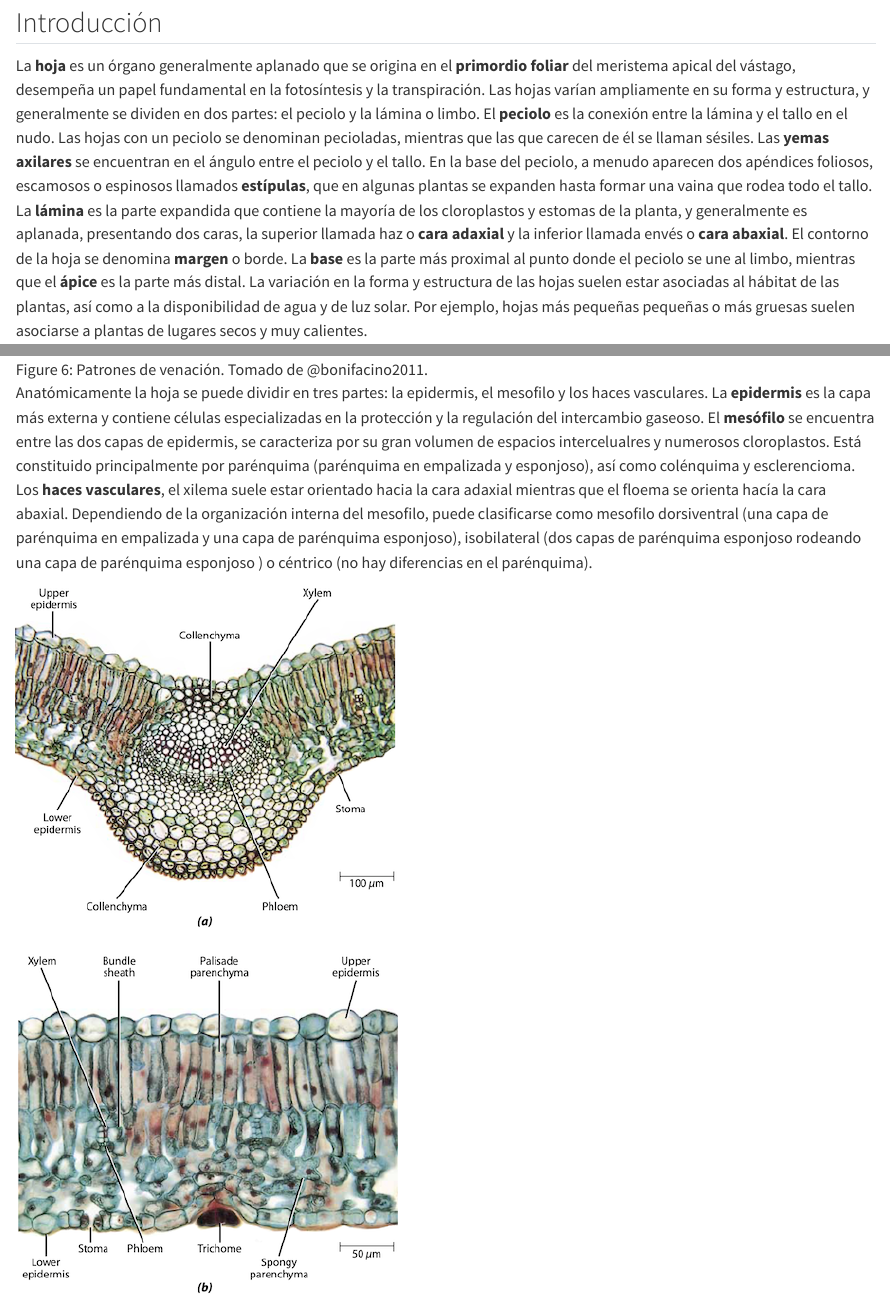
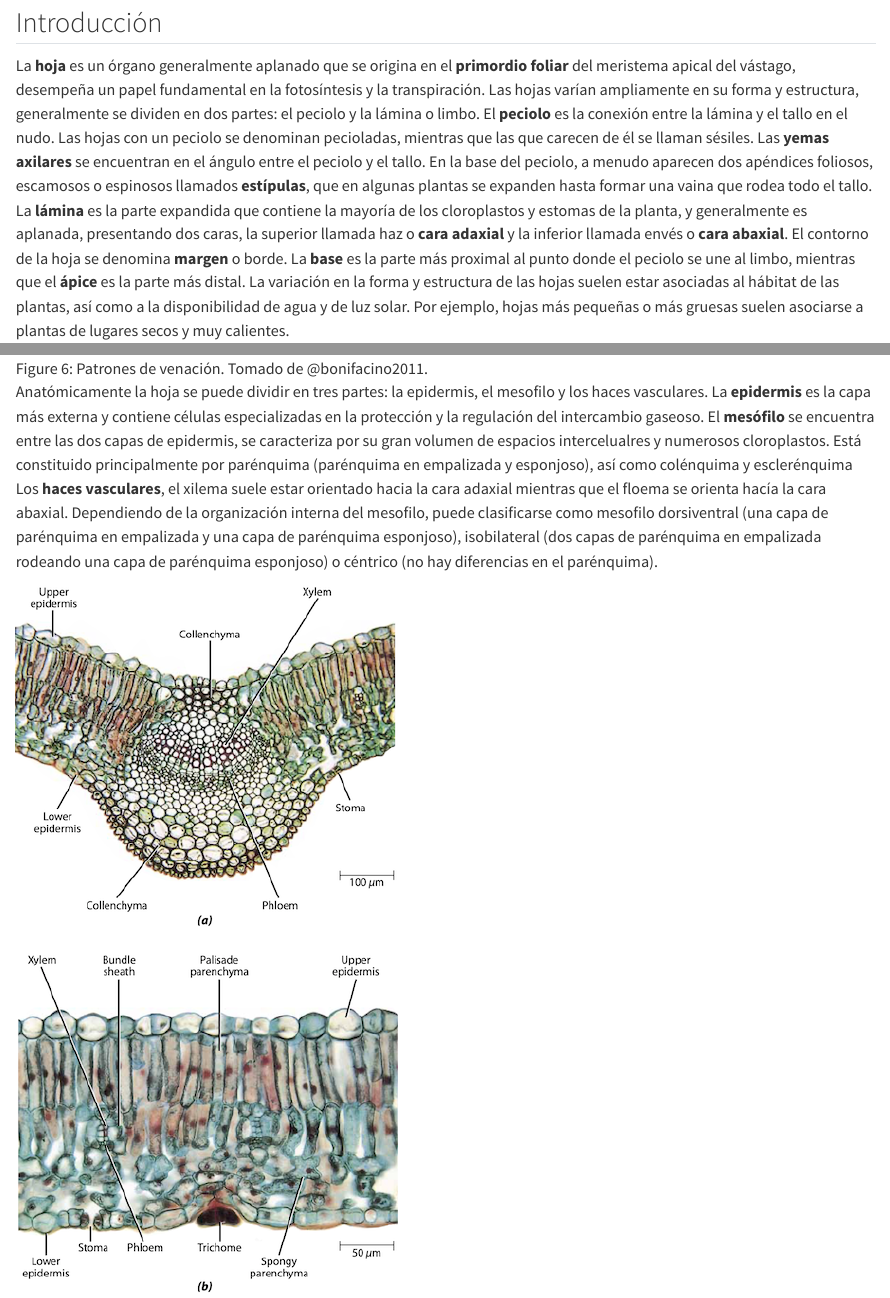
Before and after one commit to geobota/biologia-plantas-manual, a Quarto document (hoja.qmd): the page in a window 1100 px wide, from 130 px down, and a second part further down, joined at a grey line. Rendered offline with R 4.5, knitr and Pandoc in place of Quarto, with nearby package versions.

Commit message:
pequeñas correcciones

```diff
--- a/hoja.qmd
+++ b/hoja.qmd
@@ -4,7 +4,7 @@
 
 ## Introducción
 
-La **hoja** es un órgano generalmente aplanado que se origina en el **primordio foliar** del meristema apical del vástago, desempeña un papel fundamental en la fotosíntesis y la transpiración. Las hojas varían ampliamente en su forma y estructura, y generalmente se dividen en dos partes: el peciolo y la lámina o limbo. El **peciolo** es la conexión entre la lámina y el tallo en el nudo. Las hojas con un peciolo se denominan pecioladas, mientras que las que carecen de él se llaman sésiles. Las **yemas axilares** se encuentran en el ángulo entre el peciolo y el tallo. En la base del peciolo, a menudo aparecen dos apéndices foliosos, escamosos o espinosos llamados **estípulas**, que en algunas plantas se expanden hasta formar una vaina que rodea todo el tallo. La **lámina** es la parte expandida que contiene la mayoría de los cloroplastos y estomas de la planta, y generalmente es aplanada, presentando dos caras, la superior llamada haz o **cara adaxial** y la inferior llamada envés o **cara abaxial**. El contorno de la hoja se denomina **margen** o borde. La **base** es la parte más proximal al punto donde el peciolo se une al limbo, mientras que el **ápice** es la parte más distal. La variación en la forma y estructura de las hojas suelen estar asociadas al hábitat de las plantas, así como a la disponibilidad de agua y de luz solar. Por ejemplo, hojas más pequeñas pequeñas o más gruesas suelen asociarse a plantas de lugares secos y muy calientes.
+La **hoja** es un órgano generalmente aplanado que se origina en el **primordio foliar** del meristema apical del vástago, desempeña un papel fundamental en la fotosíntesis y la transpiración. Las hojas varían ampliamente en su forma y estructura,  generalmente se dividen en dos partes: el peciolo y la lámina o limbo. El **peciolo** es la conexión entre la lámina y el tallo en el nudo. Las hojas con un peciolo se denominan pecioladas, mientras que las que carecen de él se llaman sésiles. Las **yemas axilares** se encuentran en el ángulo entre el peciolo y el tallo. En la base del peciolo, a menudo aparecen dos apéndices foliosos, escamosos o espinosos llamados **estípulas**, que en algunas plantas se expanden hasta formar una vaina que rodea todo el tallo. La **lámina** es la parte expandida que contiene la mayoría de los cloroplastos y estomas de la planta, y generalmente es aplanada, presentando dos caras, la superior llamada haz o **cara adaxial** y la inferior llamada envés o **cara abaxial**. El contorno de la hoja se denomina **margen** o borde. La **base** es la parte más proximal al punto donde el peciolo se une al limbo, mientras que el **ápice** es la parte más distal. La variación en la forma y estructura de las hojas suelen estar asociadas al hábitat de las plantas, así como a la disponibilidad de agua y de luz solar. Por ejemplo, hojas más pequeñas o más gruesas suelen asociarse a plantas de lugares secos y muy calientes.
 
 ![Principales partes de la hoja. Tomado de @bonifacino2021.](images/hoja_partes.png){#fig-hoja-partes fig-aling="center"}
 
@@ -24,7 +24,7 @@ La distribución de los haces vasculares en el limbo de la hoja recibe el nombre
 
 ![Patrones de venación. Tomado de @bonifacino2011.](images/hoja_venacion.png){#fig-hoja-venacion fig-aling="center"}
 
-Anatómicamente la hoja se puede dividir en tres partes: la epidermis, el mesofilo y los haces vasculares. La **epidermis** es la capa más externa y contiene células especializadas en la protección y la regulación del intercambio gaseoso. El **mesófilo** se encuentra entre las dos capas de epidermis, se caracteriza por su gran volumen de espacios intercelualres y numerosos cloroplastos. Está constituido principalmente por parénquima (parénquima en empalizada y esponjoso), así como colénquima y esclerencioma. Los **haces vasculares**, el xilema suele estar orientado hacia la cara adaxial mientras que el floema se orienta hacía la cara abaxial. Dependiendo de la organización interna del mesofilo, puede clasificarse como mesofilo dorsiventral (una capa de parénquima en empalizada y una capa de parénquima esponjoso), isobilateral (dos capas de parénquima esponjoso rodeando una capa de parénquima esponjoso ) o céntrico (no hay diferencias en el parénquima).
+Anatómicamente la hoja se puede dividir en tres partes: la epidermis, el mesofilo y los haces vasculares. La **epidermis** es la capa más externa y contiene células especializadas en la protección y la regulación del intercambio gaseoso. El **mesófilo** se encuentra entre las dos capas de epidermis, se caracteriza por su gran volumen de espacios intercelualres y numerosos cloroplastos. Está constituido principalmente por parénquima (parénquima en empalizada y esponjoso), así como colénquima y esclerénquima Los **haces vasculares**, el xilema suele estar orientado hacia la cara adaxial mientras que el floema se orienta hacía la cara abaxial. Dependiendo de la organización interna del mesofilo, puede clasificarse como mesofilo dorsiventral (una capa de parénquima en empalizada y una capa de parénquima esponjoso), isobilateral (dos capas de parénquima en empalizada rodeando una capa de parénquima esponjoso) o céntrico (no hay diferencias en el parénquima).
 
 ![Corte transversal de una hoja de Eudicotyledoneae. Tomado de @evert2013.](images/hoja_anatomia.png){#fig-hoja-anatomia fig-aling="center"}
 
```
